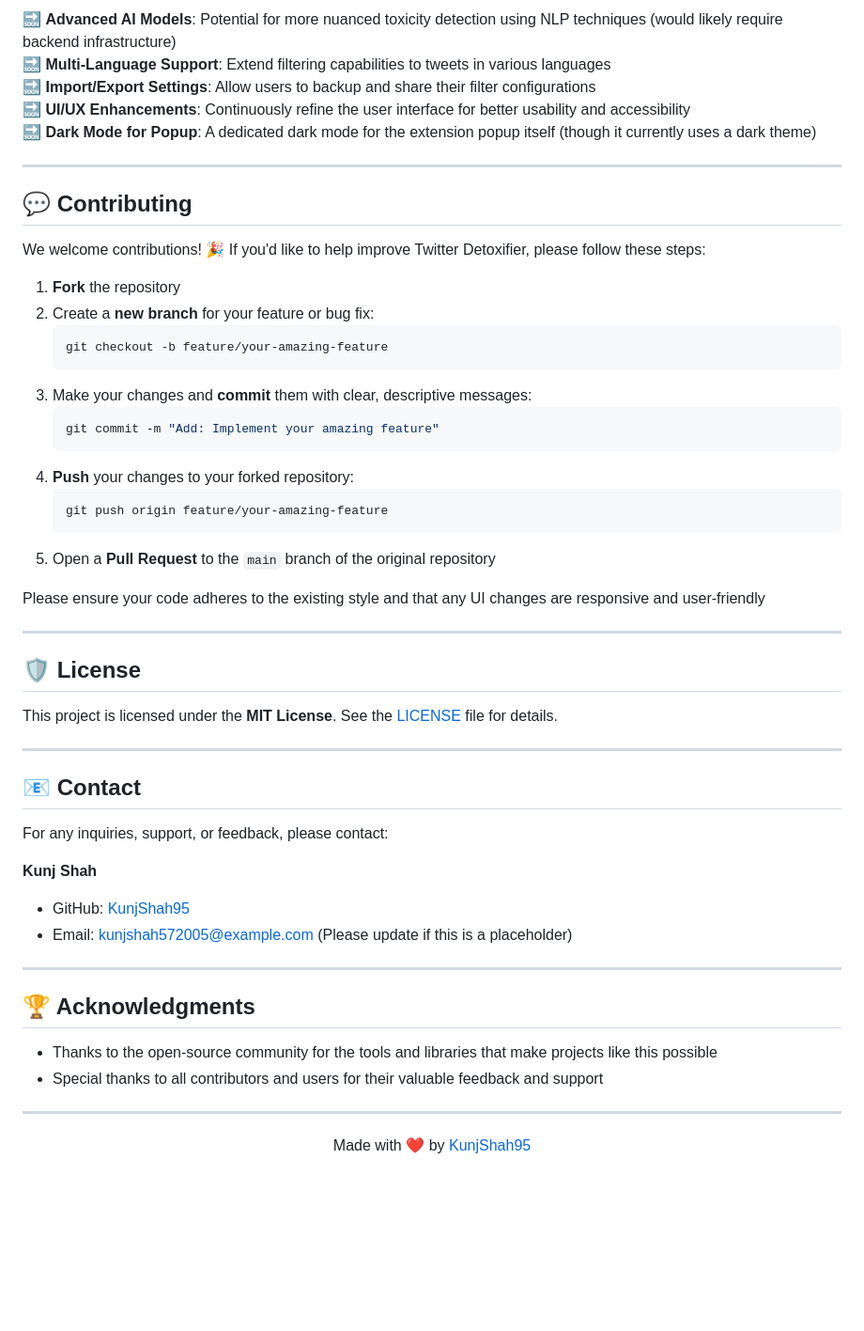
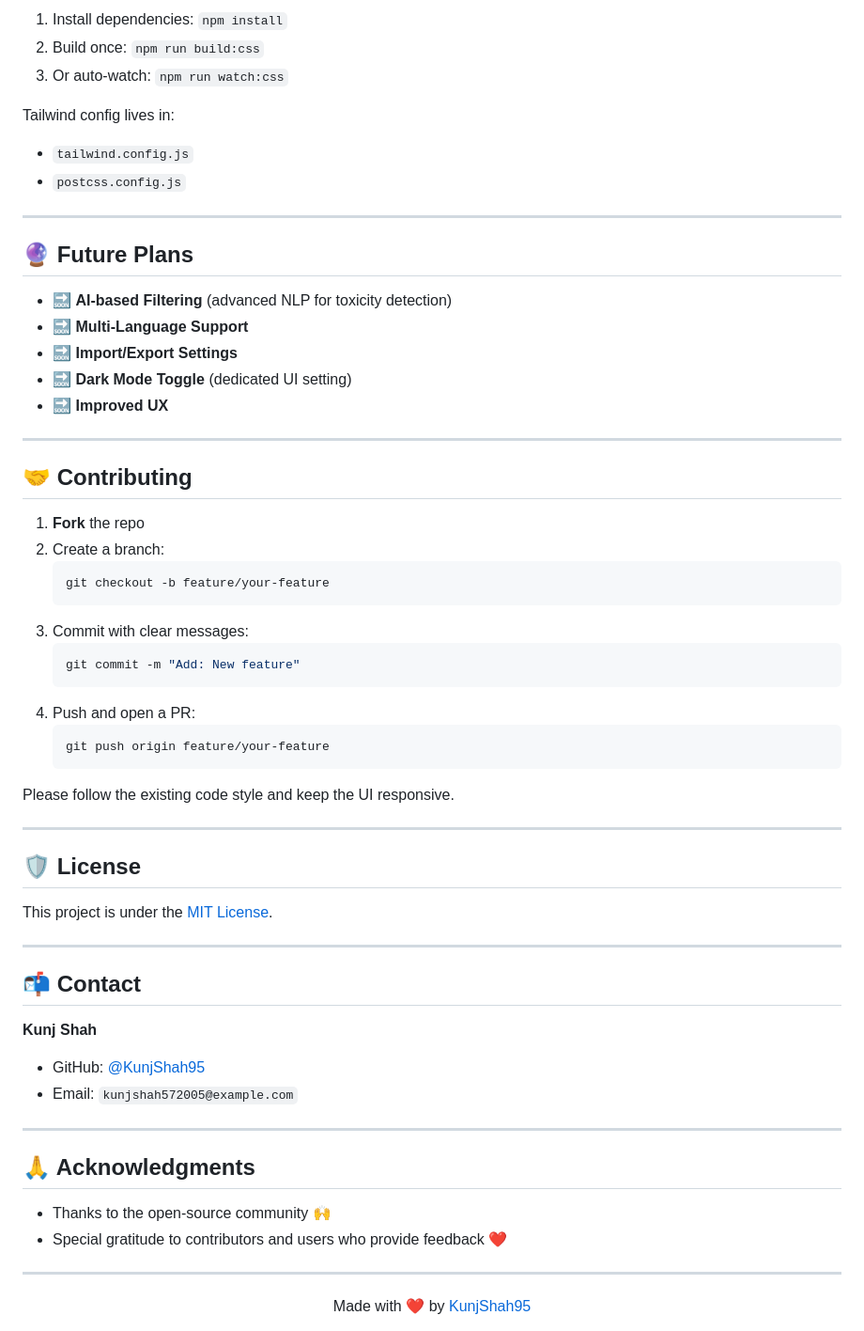
Before and after one commit to hiddenneuron/TWITTER-DETOXIFY, a Markdown page: README.md, the part around the change printed below. Shown: that part at 94% size. Drawn GitHub-style; blank space fills up the shorter version.

````diff
--- a/README.md
+++ b/README.md
@@ -139,55 +125,62 @@ Here's what's being considered for future versions:
 
-🔜 **Advanced AI Models**: Potential for more nuanced toxicity detection using NLP techniques (would likely require backend infrastructure)
-🔜 **Multi-Language Support**: Extend filtering capabilities to tweets in various languages
-🔜 **Import/Export Settings**: Allow users to backup and share their filter configurations
-🔜 **UI/UX Enhancements**: Continuously refine the user interface for better usability and accessibility
-🔜 **Dark Mode for Popup**: A dedicated dark mode for the extension popup itself (though it currently uses a dark theme)
+1. Install dependencies: `npm install`
+2. Build once: `npm run build:css`
+3. Or auto-watch: `npm run watch:css`
+
+Tailwind config lives in:
+- `tailwind.config.js`
+- `postcss.config.js`
 
 ---
 
-## 💬 Contributing
+## 🔮 Future Plans
 
-We welcome contributions! 🎉 If you'd like to help improve Twitter Detoxifier, please follow these steps:
+- 🔜 **AI-based Filtering** (advanced NLP for toxicity detection)
+- 🔜 **Multi-Language Support**
+- 🔜 **Import/Export Settings**
+- 🔜 **Dark Mode Toggle** (dedicated UI setting)
+- 🔜 **Improved UX**
 
-1. **Fork** the repository
-2. Create a **new branch** for your feature or bug fix:
+---
+
+## 🤝 Contributing
+
+1. **Fork** the repo
+2. Create a branch:
     ```bash
-    git checkout -b feature/your-amazing-feature
+    git checkout -b feature/your-feature
     ```
-3. Make your changes and **commit** them with clear, descriptive messages:
+3. Commit with clear messages:
     ```bash
-    git commit -m "Add: Implement your amazing feature"
+    git commit -m "Add: New feature"
     ```
-4. **Push** your changes to your forked repository:
+4. Push and open a PR:
     ```bash
-    git push origin feature/your-amazing-feature
+    git push origin feature/your-feature
     ```
-5. Open a **Pull Request** to the `main` branch of the original repository
 
-Please ensure your code adheres to the existing style and that any UI changes are responsive and user-friendly
+Please follow the existing code style and keep the UI responsive.
 
 ---
 
 ## 🛡️ License
 
-This project is licensed under the **MIT License**. See the [LICENSE](LICENSE) file for details.
+This project is under the [MIT License](LICENSE).
 
 ---
 
-## 📧 Contact
-
-For any inquiries, support, or feedback, please contact:
+## 📬 Contact
 
 **Kunj Shah**
-* GitHub: [KunjShah95](https://github.com/KunjShah95)
-* Email: kunjshah572005@example.com (Please update if this is a placeholder)
 
+- GitHub: [@KunjShah95](https://github.com/KunjShah95)
+- Email: `kunjshah572005@example.com`
 ---
 
-## 🏆 Acknowledgments
+## 🙏 Acknowledgments
 
-* Thanks to the open-source community for the tools and libraries that make projects like this possible
-* Special thanks to all contributors and users for their valuable feedback and support
+- Thanks to the open-source community 🙌
+- Special gratitude to contributors and users who provide feedback ❤️
 
 ---
 
````
Also changed, not shown: other parts of README.md (+63 -77 lines).
